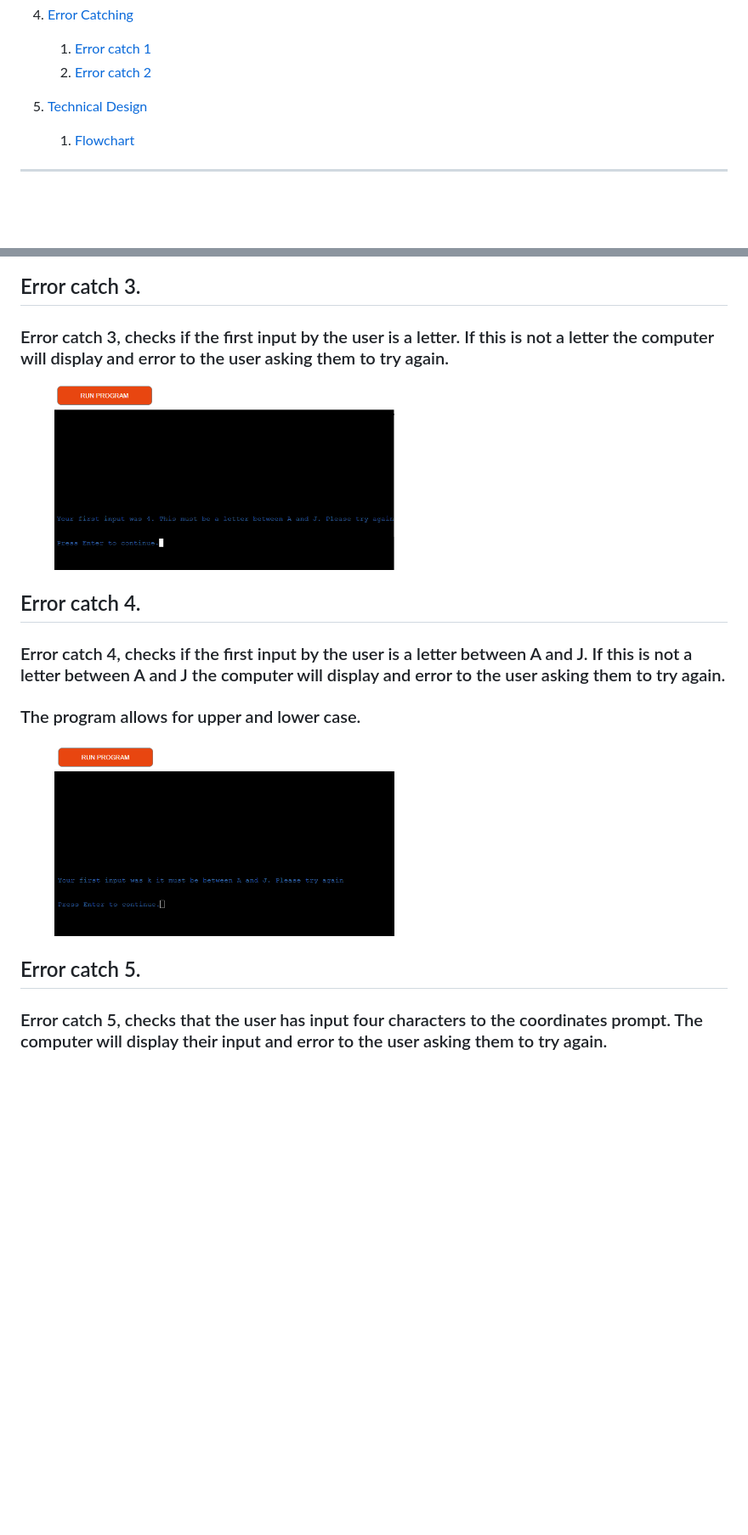
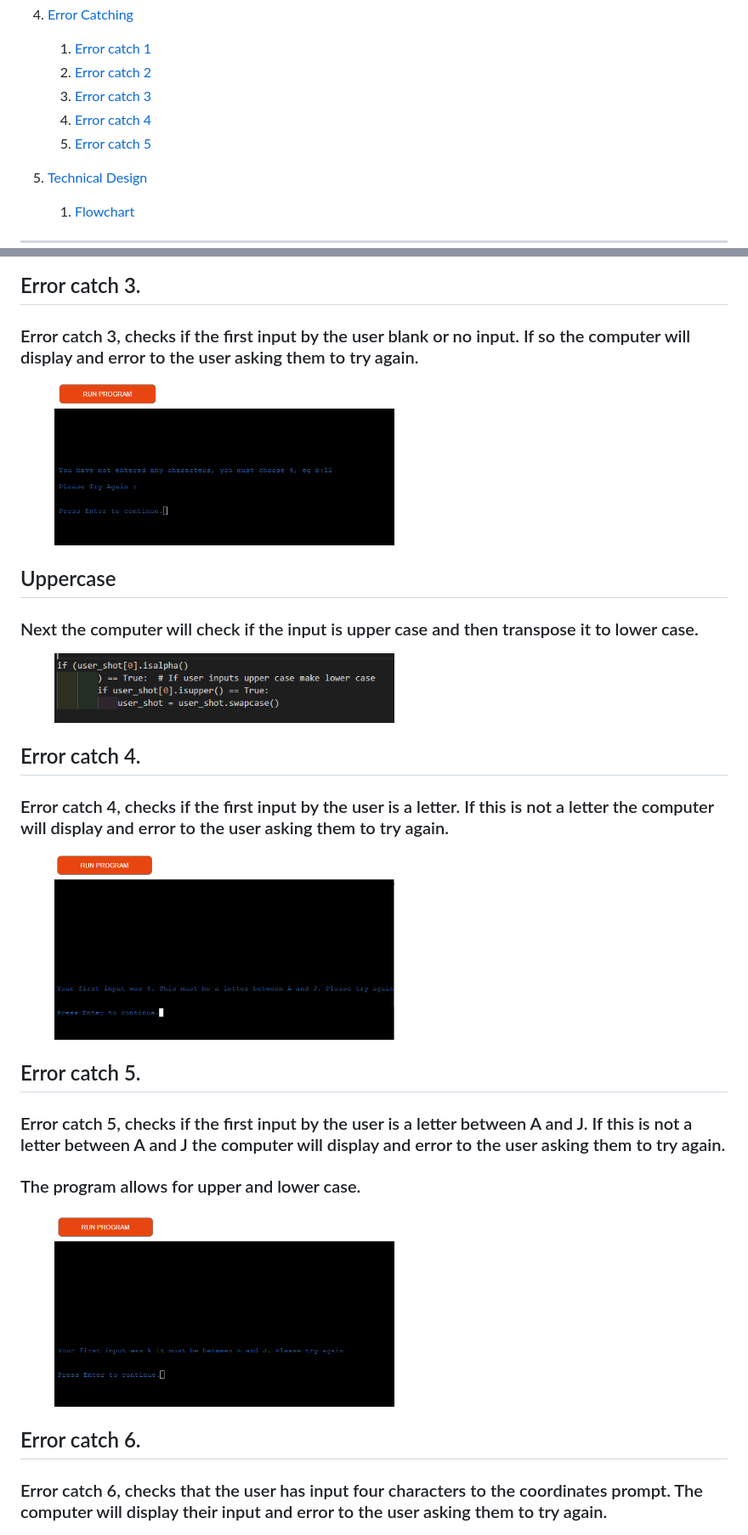
Before and after one commit to Shaga-Matula/Iceberg, a Markdown page: README.md, 2 parts joined by grey strips. Shown: that part at 85% size. Drawn GitHub-style; pictures changed too: assets/images/no_input_message.png (added), assets/images/to_lower.png (added); blank space fills up the shorter version.

Commit message:
error 6 7 8 add with images to readme file.

```diff
--- a/README.md
+++ b/README.md
@@ -32,6 +32,9 @@
 4.  [Error Catching](#error-catching)
     1.  [Error catch 1](#error-catch-1)
     2.  [Error catch 2](#error-catch-2)
+    2.  [Error catch 3](#error-catch-3)
+    2.  [Error catch 4](#error-catch-4)
+    2.  [Error catch 5](#error-catch-5)
 
 3.  [Technical Design](#Technical-Design)
     1. [Flowchart](#Flowchart)
@@ -191,22 +194,36 @@
 </figure>
 
 ## Error catch 3.
-### Error catch 3, checks if the first input by the user is a letter. If this is not a letter the computer will display and error to the user asking them to try again.
+### Error catch 3, checks if the first input by the user blank or no input. If so the computer will display and error to the user asking them to try again.
+
+<figure>
+<img src="assets/images/no_input_message.png" width=400>
+</figure>
+
+## Uppercase
+### Next the computer will check if the input is upper case and then transpose it to lower case.
+
+<figure>
+<img src="assets/images/to_lower.png" width=400>
+</figure>
+
+## Error catch 4.
+### Error catch 4, checks if the first input by the user is a letter. If this is not a letter the computer will display and error to the user asking them to try again.
 
 <figure>
 <img src="assets/images/error_3_message.png" width=400>
 </figure>
 
-## Error catch 4.
-### Error catch 4, checks if the first input by the user is a letter between A and J. If this is not a letter between A and J the computer will display and error to the user asking them to try again.
+## Error catch 5.
+### Error catch 5, checks if the first input by the user is a letter between A and J. If this is not a letter between A and J the computer will display and error to the user asking them to try again.
 ### The program allows for upper and lower case.
 
 <figure>
 <img src="assets/images/error_4_message.png" width=400>
 </figure>
 
-## Error catch 5.
-### Error catch 5, checks that the user has input four characters to the coordinates prompt. The computer will display their input and error to the user asking them to try again.
+## Error catch 6.
+### Error catch 6, checks that the user has input four characters to the coordinates prompt. The computer will display their input and error to the user asking them to try again.
 
 <figure>
 <img src="assets/images/error_5_message.png" width=400>
```
Also changed, not shown: other parts of README.md (+13 -0 lines), assets/images/colon_error.png (added), assets/images/third__diget_error.png (added).
